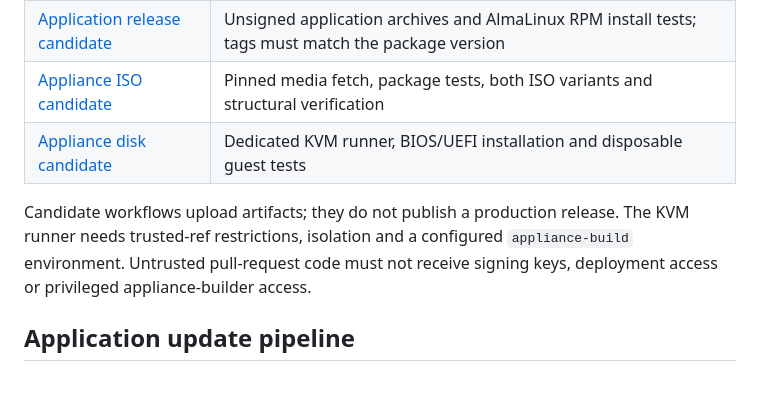
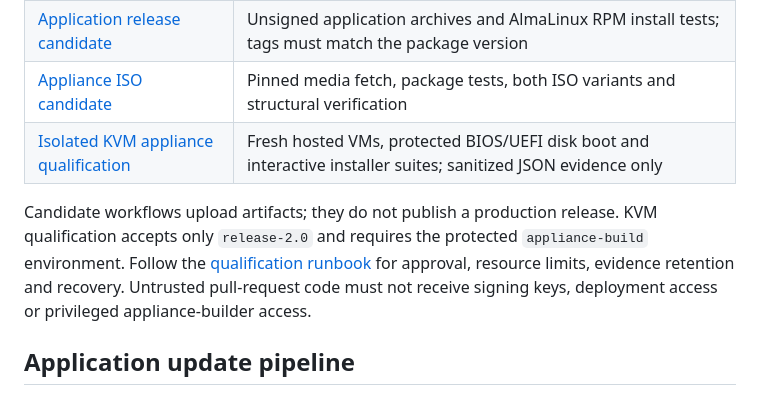
Before and after one commit to codyasmith8118/RiverLB, a Markdown page: docs/build-and-release.md, the part around the change. Drawn GitHub-style.

Commit message:
Align build guide with protected hosted qualification workflow

```diff
--- a/docs/build-and-release.md
+++ b/docs/build-and-release.md
@@ -71,11 +71,12 @@ application archives/RPM/ISO candidates are separate from signed update bundles.
 | [CI](../.github/workflows/ci.yml) | Formatting, lint, Rust/socket/DOM regressions, documentation checks and isolated networking/HA fixtures |
 | [Application release candidate](../.github/workflows/release-candidate.yml) | Unsigned application archives and AlmaLinux RPM install tests; tags must match the package version |
 | [Appliance ISO candidate](../.github/workflows/appliance-media.yml) | Pinned media fetch, package tests, both ISO variants and structural verification |
-| [Appliance disk candidate](../.github/workflows/appliance-image.yml) | Dedicated KVM runner, BIOS/UEFI installation and disposable guest tests |
+| [Isolated KVM appliance qualification](../.github/workflows/appliance-image.yml) | Fresh hosted VMs, protected BIOS/UEFI disk boot and interactive installer suites; sanitized JSON evidence only |
 
 Candidate workflows upload artifacts; they do not publish a production release.
-The KVM runner needs trusted-ref restrictions, isolation and a configured
-`appliance-build` environment. Untrusted pull-request code must not receive signing
+KVM qualification accepts only `release-2.0` and requires the protected
+`appliance-build` environment. Follow the [qualification runbook](isolated-qualification.md)
+for approval, resource limits, evidence retention and recovery. Untrusted pull-request code must not receive signing
 keys, deployment access or privileged appliance-builder access.
 
 ## Application update pipeline
```
